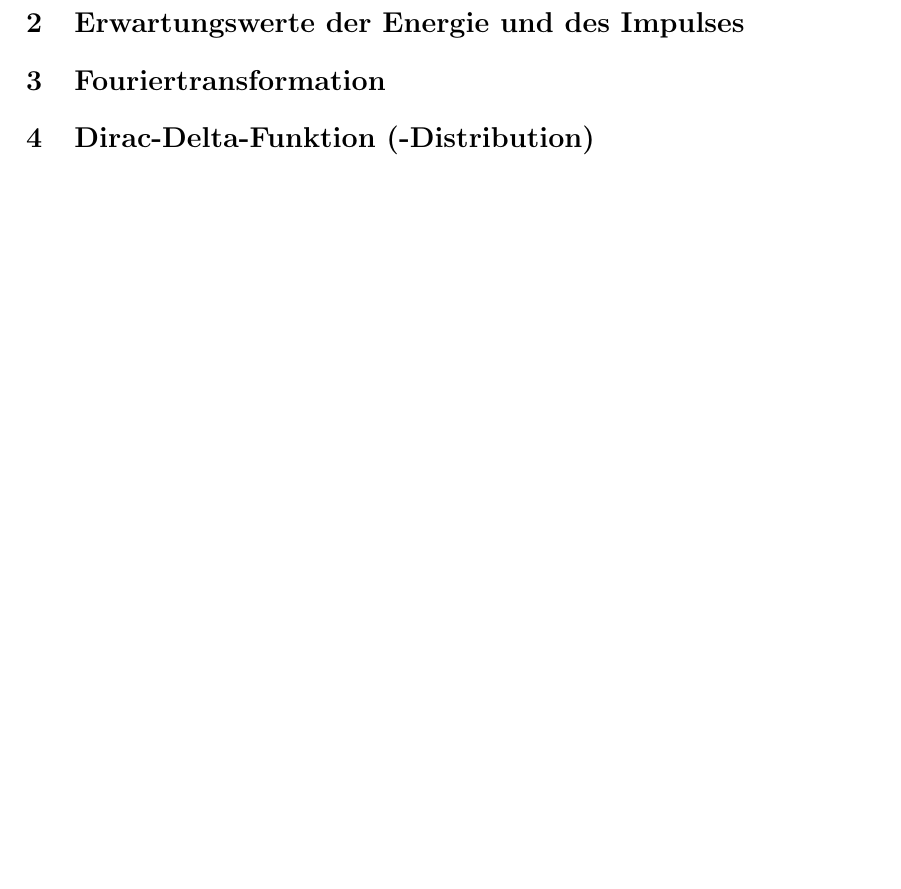
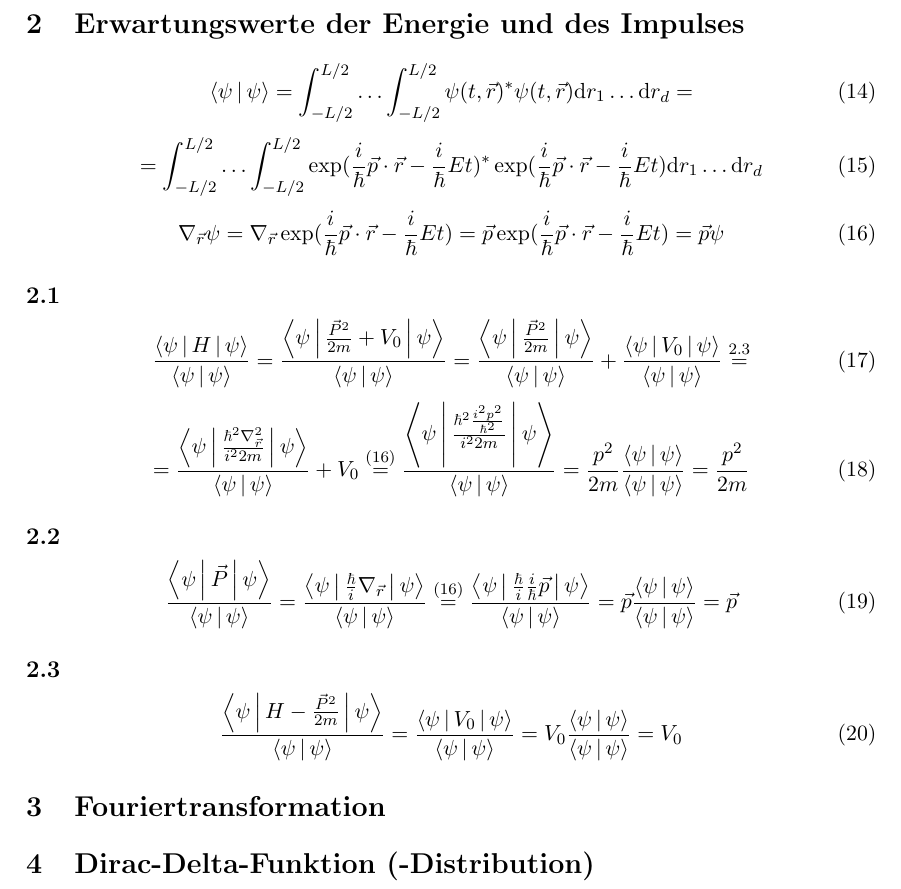
Before and after one commit to albedoklaus/ptp4ss2020, a LaTeX document (Zettel2.tex): part of page 2 of 2, cut so that both start at the same text, the shorter picture padded with empty space. Compiled offline with pdfLaTeX.

Commit message:
added solution for exercise 2

```diff
--- a/Zettel2.tex
+++ b/Zettel2.tex
@@ -80,6 +80,34 @@ Folgt durch Anwendung von 1.1, 1.2 und erneut 1.1.
         \Rightarrow \int_{\mathbb{R}^d}|\psi(t,\vec{r})|^2\text{d}^d\vec{r} > 0 \, \forall\psi \neq 0
 \end{equation}
 \section{Erwartungswerte der Energie und des Impulses}
+\begin{equation}
+        \Braket{\psi|\psi} = \int_{-L/2}^{L/2} \dotso \int_{-L/2}^{L/2} \psi(t,\vec{r})^*\psi(t,\vec{r}) \text{d}r_1 \dotso \text{d}r_d =
+\end{equation}
+\begin{equation}
+        = \int_{-L/2}^{L/2} \dotso \int_{-L/2}^{L/2} \exp(\frac{i}{\hbar}\vec{p}\cdot\vec{r} - \frac{i}{\hbar}Et)^*\exp(\frac{i}{\hbar}\vec{p}\cdot\vec{r} - \frac{i}{\hbar}Et) \text{d}r_1 \dotso \text{d}r_d
+\end{equation}
+\begin{equation}
+        \label{bla}
+        \nabla_{\vec{r}}\psi = \nabla_{\vec{r}} \exp(\frac{i}{\hbar}\vec{p}\cdot\vec{r} - \frac{i}{\hbar}Et) = \vec{p} \exp(\frac{i}{\hbar}\vec{p}\cdot\vec{r} - \frac{i}{\hbar}Et) = \vec{p}\psi
+\end{equation}
+
+\subsection{}
+\begin{equation}
+        \frac{\Braket{\psi|H|\psi}}{\Braket{\psi|\psi}} = \frac{\Braket{\psi|\frac{\vec{P}^2}{2m} + V_0|\psi}}{\Braket{\psi|\psi}} = \frac{\Braket{\psi|\frac{\vec{P}^2}{2m}|\psi}}{\Braket{\psi|\psi}} + \frac{\Braket{\psi|V_0|\psi}}{\Braket{\psi|\psi}} \overset{2.3}{=}
+\end{equation}
+\begin{equation}
+        = \frac{\Braket{\psi|\frac{\hbar^2\nabla^2_{\vec{r}}}{i^22m}|\psi}}{\Braket{\psi|\psi}} + V_0 \overset{(\ref{bla})}{=} \frac{\Braket{\psi|\frac{\hbar^2\frac{i^2p^2}{\hbar^2}}{i^22m}|\psi}}{\Braket{\psi|\psi}} = \frac{p^2}{2m}\frac{\Braket{\psi|\psi}}{\Braket{\psi|\psi}} = \frac{p^2}{2m}
+\end{equation}
+
+\subsection{}
+\begin{equation}
+        \frac{\Braket{\psi|\vec{P}|\psi}}{\Braket{\psi|\psi}} = \frac{\Braket{\psi|\frac{\hbar}{i}\nabla_{\vec{r}}|\psi}}{\Braket{\psi|\psi}} \overset{(\ref{bla})}{=} \frac{\Braket{\psi|\frac{\hbar}{i}\frac{i}{\hbar}\vec{p}|\psi}}{\Braket{\psi|\psi}} = \vec{p}\frac{\Braket{\psi|\psi}}{\Braket{\psi|\psi}} = \vec{p}
+\end{equation}
+
+\subsection{}
+\begin{equation}
+        \frac{\Braket{\psi|H - \frac{\vec{P}^2}{2m}|\psi}}{\Braket{\psi|\psi}} = \frac{\Braket{\psi|V_0|\psi}}{\Braket{\psi|\psi}} = V_0\frac{\Braket{\psi|\psi}}{\Braket{\psi|\psi}} = V_0
+\end{equation}
 
 \section{Fouriertransformation}
 
```
